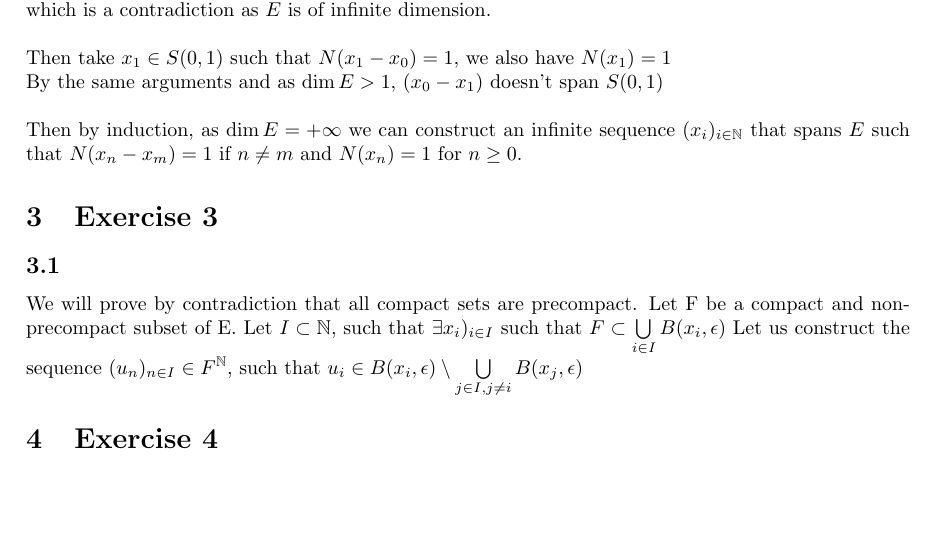
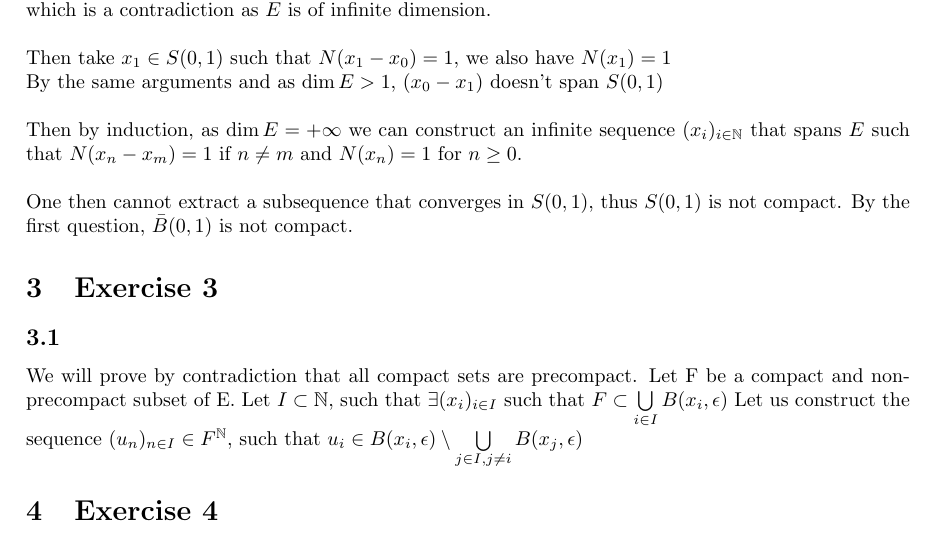
Before and after one commit to ARenomX/MAA202HW1, a LaTeX document (M202Hw1.tex): part of page 8 of 8, cut so that both start at the same text, the shorter picture padded with empty space. Compiled offline with pdfLaTeX.

Commit message:
Minor changes on 2.6

```diff
--- a/M202Hw1.tex
+++ b/M202Hw1.tex
@@ -317,14 +317,16 @@ Let us prove $Span(x_0) \supsetneq S(0,1)$ by contradiction. Assume $x_0$ spans
 \noindent Then take $x_1 \in S(0,1)$ such that $N(x_1-x_0)=1$, we also have $N(x_1)=1$ \\
 By the same arguments and as $\dim E > 1$, $(x_0 - x_1)$ doesn't span $S(0,1)$ \\
 
-\noindent Then by induction, as $\dim E = + \infty$ we can construct an infinite sequence $(x_i)_{i \in \mathbb{N}}$ that spans $E$ such that $N(x_n - x_m) = 1$ if $n \neq m$ and $N(x_n) = 1$ for $n \geq 0$.
+\noindent Then by induction, as $\dim E = + \infty$ we can construct an infinite sequence $(x_i)_{i \in \mathbb{N}}$ that spans $E$ such that $N(x_n - x_m) = 1$ if $n \neq m$ and $N(x_n) = 1$ for $n \geq 0$.\\
+
+\noindent One then cannot extract a subsequence that converges in $S(0,1)$, thus $S(0,1)$ is not compact. By the first question, $\Bar{B}(0,1)$ is not compact.
 
 
 \section{Exercise 3}
 \subsection{} %Exercise 3.1
 We will prove by contradiction that all compact sets are precompact.
 Let F be a compact and non-precompact subset of E.
-Let $I \subset \mathbb{N}$, such that $\exists \(x_i)_{i \in I}$ such that $F\subset\bigcup\limits_{i\in I}B(x_i, \epsilon)$
+Let $I \subset \mathbb{N}$, such that $\exists (x_i)_{i \in I}$ such that $F\subset\bigcup\limits_{i\in I}B(x_i, \epsilon)$
 Let us construct the sequence $(u_n)_{n \in I} \in F^{\mathbb{N}}$, such that $u_i \in B(x_i,\epsilon) \setminus \bigcup \limits_{j\in I, j \neq i}B(x_j, \epsilon) $
 
 
```
Also changed, not shown: M202Hw1.pdf.
